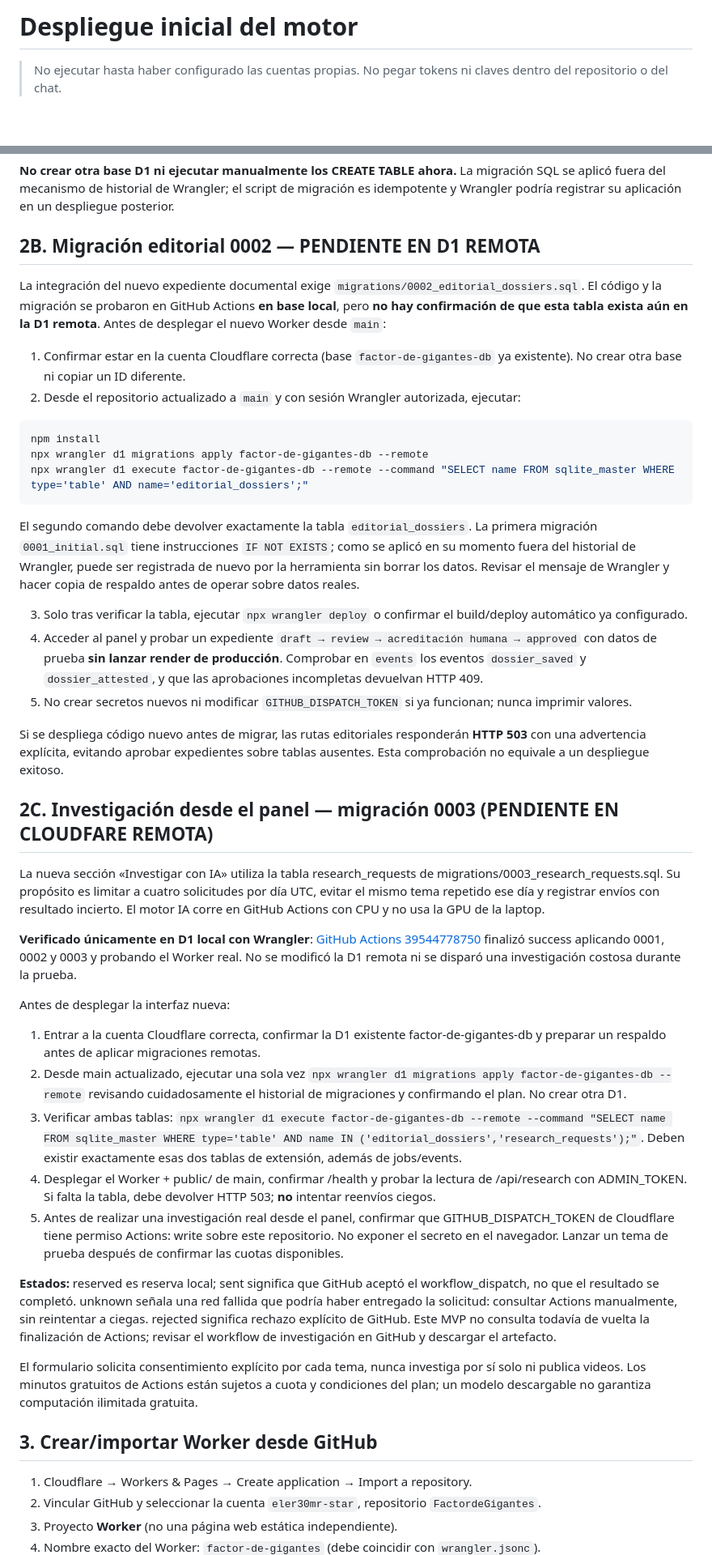
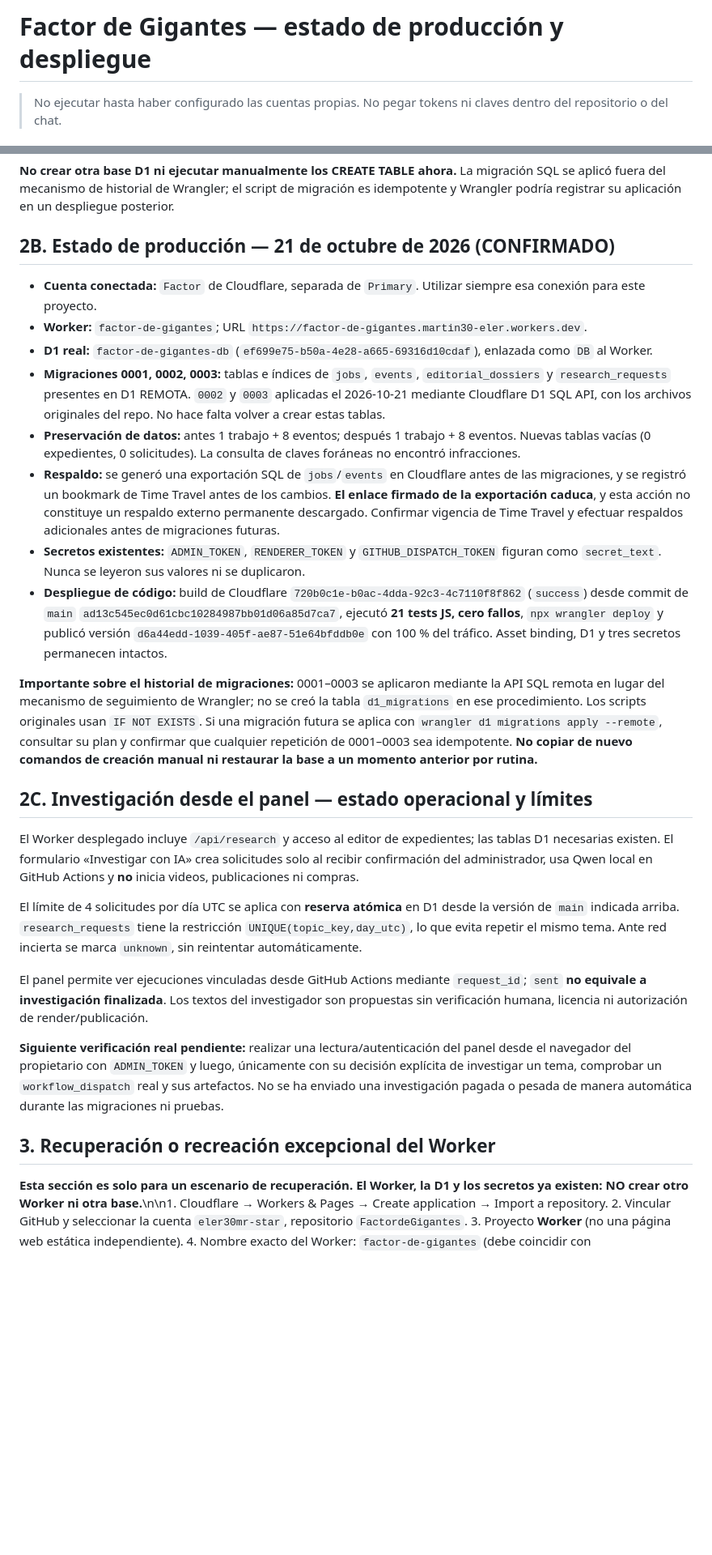
Before and after one commit to eler30mr-star/FactordeGigantes, a Markdown page: docs/DESPLIEGUE.md, 2 parts joined by grey strips. Shown at 81% size. Rendered like a GitHub page; blank space fills up the shorter version.

Commit message:
docs: actualizar despliegue real D1, rollback, Worker y pruebas protegidas

````diff
--- a/docs/DESPLIEGUE.md
+++ b/docs/DESPLIEGUE.md
@@ -1,4 +1,4 @@
-# Despliegue inicial del motor
+# Factor de Gigantes — estado de producción y despliegue
 
 > No ejecutar hasta haber configurado las cuentas propias. No pegar tokens ni claves dentro del repositorio o del chat.
 
@@ -12,48 +12,32 @@ La base real ya existe: `factor-de-gigantes-db`, UUID `ef699e75-b50a-4e28-a665-6
 
 **No crear otra base D1 ni ejecutar manualmente los CREATE TABLE ahora.** La migración SQL se aplicó fuera del mecanismo de historial de Wrangler; el script de migración es idempotente y Wrangler podría registrar su aplicación en un despliegue posterior.
 
-## 2B. Migración editorial 0002 — PENDIENTE EN D1 REMOTA
+## 2B. Estado de producción — 21 de octubre de 2026 (CONFIRMADO)
 
-La integración del nuevo expediente documental exige `migrations/0002_editorial_dossiers.sql`. El código y la migración se probaron en GitHub Actions **en base local**, pero **no hay confirmación de que esta tabla exista aún en la D1 remota**. Antes de desplegar el nuevo Worker desde `main`:
+- **Cuenta conectada:** `Factor` de Cloudflare, separada de `Primary`. Utilizar siempre esa conexión para este proyecto.
+- **Worker:** `factor-de-gigantes`; URL `https://factor-de-gigantes.martin30-eler.workers.dev`.
+- **D1 real:** `factor-de-gigantes-db` (`ef699e75-b50a-4e28-a665-69316d10cdaf`), enlazada como `DB` al Worker.
+- **Migraciones 0001, 0002, 0003:** tablas e índices de `jobs`, `events`, `editorial_dossiers` y `research_requests` presentes en D1 REMOTA. `0002` y `0003` aplicadas el 2026-10-21 mediante Cloudflare D1 SQL API, con los archivos originales del repo. No hace falta volver a crear estas tablas.
+- **Preservación de datos:** antes 1 trabajo + 8 eventos; después 1 trabajo + 8 eventos. Nuevas tablas vacías (0 expedientes, 0 solicitudes). La consulta de claves foráneas no encontró infracciones.
+- **Respaldo:** se generó una exportación SQL de `jobs`/`events` en Cloudflare antes de las migraciones, y se registró un bookmark de Time Travel antes de los cambios. **El enlace firmado de la exportación caduca**, y esta acción no constituye un respaldo externo permanente descargado. Confirmar vigencia de Time Travel y efectuar respaldos adicionales antes de migraciones futuras.
+- **Secretos existentes:** `ADMIN_TOKEN`, `RENDERER_TOKEN` y `GITHUB_DISPATCH_TOKEN` figuran como `secret_text`. Nunca se leyeron sus valores ni se duplicaron.
+- **Despliegue de código:** build de Cloudflare `720b0c1e-b0ac-4dda-92c3-4c7110f8f862` (`success`) desde commit de `main` `ad13c545ec0d61cbc10284987bb01d06a85d7ca7`, ejecutó **21 tests JS, cero fallos**, `npx wrangler deploy` y publicó versión `d6a44edd-1039-405f-ae87-51e64bfddb0e` con 100 % del tráfico. Asset binding, D1 y tres secretos permanecen intactos.
 
-1. Confirmar estar en la cuenta Cloudflare correcta (base `factor-de-gigantes-db` ya existente). No crear otra base ni copiar un ID diferente.
-2. Desde el repositorio actualizado a `main` y con sesión Wrangler autorizada, ejecutar:
+**Importante sobre el historial de migraciones:** 0001–0003 se aplicaron mediante la API SQL remota en lugar del mecanismo de seguimiento de Wrangler; no se creó la tabla `d1_migrations` en ese procedimiento. Los scripts originales usan `IF NOT EXISTS`. Si una migración futura se aplica con `wrangler d1 migrations apply --remote`, consultar su plan y confirmar que cualquier repetición de 0001–0003 sea idempotente. **No copiar de nuevo comandos de creación manual ni restaurar la base a un momento anterior por rutina.**
 
-```sh
-npm install
-npx wrangler d1 migrations apply factor-de-gigantes-db --remote
-npx wrangler d1 execute factor-de-gigantes-db --remote --command "SELECT name FROM sqlite_master WHERE type='table' AND name='editorial_dossiers';"
-```
+## 2C. Investigación desde el panel — estado operacional y límites
 
-El segundo comando debe devolver exactamente la tabla `editorial_dossiers`. La primera migración `0001_initial.sql` tiene instrucciones `IF NOT EXISTS`; como se aplicó en su momento fuera del historial de Wrangler, puede ser registrada de nuevo por la herramienta sin borrar los datos. Revisar el mensaje de Wrangler y hacer copia de respaldo antes de operar sobre datos reales.
+El Worker desplegado incluye `/api/research` y acceso al editor de expedientes; las tablas D1 necesarias existen. El formulario «Investigar con IA» crea solicitudes solo al recibir confirmación del administrador, usa Qwen local en GitHub Actions y **no** inicia videos, publicaciones ni compras.
 
-3. Solo tras verificar la tabla, ejecutar `npx wrangler deploy` o confirmar el build/deploy automático ya configurado.
-4. Acceder al panel y probar un expediente `draft → review → acreditación humana → approved` con datos de prueba **sin lanzar render de producción**. Comprobar en `events` los eventos `dossier_saved` y `dossier_attested`, y que las aprobaciones incompletas devuelvan HTTP 409.
-5. No crear secretos nuevos ni modificar `GITHUB_DISPATCH_TOKEN` si ya funcionan; nunca imprimir valores.
+El límite de 4 solicitudes por día UTC se aplica con **reserva atómica** en D1 desde la versión de `main` indicada arriba. `research_requests` tiene la restricción `UNIQUE(topic_key,day_utc)`, lo que evita repetir el mismo tema. Ante red incierta se marca `unknown`, sin reintentar automáticamente.
 
-Si se despliega código nuevo antes de migrar, las rutas editoriales responderán **HTTP 503** con una advertencia explícita, evitando aprobar expedientes sobre tablas ausentes. Esta comprobación no equivale a un despliegue exitoso.
+El panel permite ver ejecuciones vinculadas desde GitHub Actions mediante `request_id`; `sent` **no equivale a investigación finalizada**. Los textos del investigador son propuestas sin verificación humana, licencia ni autorización de render/publicación.
 
-## 2C. Investigación desde el panel — migración 0003 (PENDIENTE EN CLOUDFARE REMOTA)
+**Siguiente verificación real pendiente:** realizar una lectura/autenticación del panel desde el navegador del propietario con `ADMIN_TOKEN` y luego, únicamente con su decisión explícita de investigar un tema, comprobar un `workflow_dispatch` real y sus artefactos. No se ha enviado una investigación pagada o pesada de manera automática durante las migraciones ni pruebas.
 
-La nueva sección «Investigar con IA» utiliza la tabla research_requests de migrations/0003_research_requests.sql. Su propósito es limitar a cuatro solicitudes por día UTC, evitar el mismo tema repetido ese día y registrar envíos con resultado incierto. El motor IA corre en GitHub Actions con CPU y no usa la GPU de la laptop.
+## 3. Recuperación o recreación excepcional del Worker
 
-**Verificado únicamente en D1 local con Wrangler**: [GitHub Actions 39544778750](https://github.com/eler30mr-star/FactordeGigantes/actions/runs/39544778750) finalizó success aplicando 0001, 0002 y 0003 y probando el Worker real. No se modificó la D1 remota ni se disparó una investigación costosa durante la prueba.
-
-Antes de desplegar la interfaz nueva:
-
-1. Entrar a la cuenta Cloudflare correcta, confirmar la D1 existente factor-de-gigantes-db y preparar un respaldo antes de aplicar migraciones remotas.
-2. Desde main actualizado, ejecutar una sola vez `npx wrangler d1 migrations apply factor-de-gigantes-db --remote` revisando cuidadosamente el historial de migraciones y confirmando el plan. No crear otra D1.
-3. Verificar ambas tablas: `npx wrangler d1 execute factor-de-gigantes-db --remote --command "SELECT name FROM sqlite_master WHERE type='table' AND name IN ('editorial_dossiers','research_requests');"`. Deben existir exactamente esas dos tablas de extensión, además de jobs/events.
-4. Desplegar el Worker + public/ de main, confirmar /health y probar la lectura de /api/research con ADMIN_TOKEN. Si falta la tabla, debe devolver HTTP 503; **no** intentar reenvíos ciegos.
-5. Antes de realizar una investigación real desde el panel, confirmar que GITHUB_DISPATCH_TOKEN de Cloudflare tiene permiso Actions: write sobre este repositorio. No exponer el secreto en el navegador. Lanzar un tema de prueba después de confirmar las cuotas disponibles.
-
-**Estados:** reserved es reserva local; sent significa que GitHub aceptó el workflow_dispatch, no que el resultado se completó. unknown señala una red fallida que podría haber entregado la solicitud: consultar Actions manualmente, sin reintentar a ciegas. rejected significa rechazo explícito de GitHub. Este MVP no consulta todavía de vuelta la finalización de Actions; revisar el workflow de investigación en GitHub y descargar el artefacto.
-
-El formulario solicita consentimiento explícito por cada tema, nunca investiga por sí solo ni publica videos. Los minutos gratuitos de Actions están sujetos a cuota y condiciones del plan; un modelo descargable no garantiza computación ilimitada gratuita.
-
-## 3. Crear/importar Worker desde GitHub
-
-1. Cloudflare → Workers & Pages → Create application → Import a repository.
+**Esta sección es solo para un escenario de recuperación. El Worker, la D1 y los secretos ya existen: NO crear otro Worker ni otra base.**\n\n1. Cloudflare → Workers & Pages → Create application → Import a repository.
 2. Vincular GitHub y seleccionar la cuenta `eler30mr-star`, repositorio `FactordeGigantes`.
 3. Proyecto **Worker** (no una página web estática independiente).
 4. Nombre exacto del Worker: `factor-de-gigantes` (debe coincidir con `wrangler.jsonc`).
````
Also changed, not shown: other parts of docs/DESPLIEGUE.md (+1 -2 lines).
